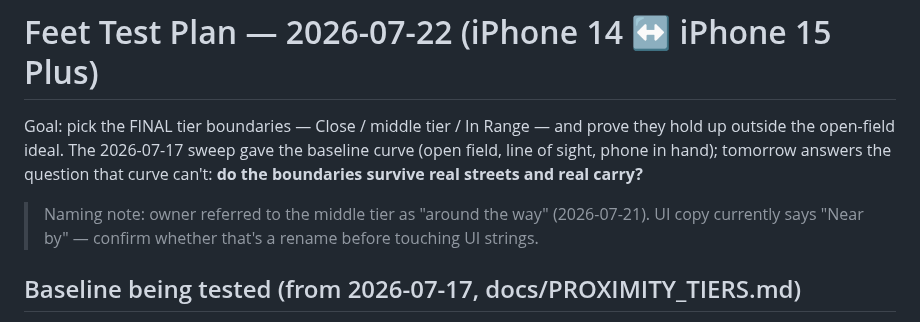
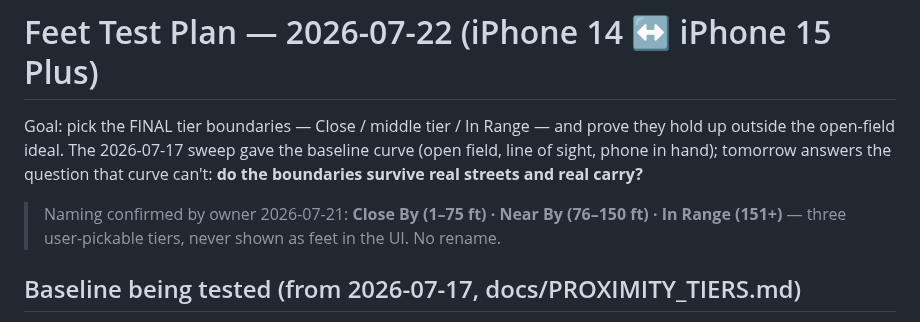
Before and after one commit to hazypiff/in-range, a Markdown page: docs/FEET_TEST_PLAN_2026-07-22.md, the part around the change. GitHub-like rendering.

Commit message:
docs: tier names confirmed — Close By / Near By / In Range, no rename
Co-Authored-By: Claude Fable 5 <noreply@anthropic.com>
Claude-Session: https://claude.ai/code/session_018jWh2DSze1WEiRT2CkGufQ

```diff
--- a/docs/FEET_TEST_PLAN_2026-07-22.md
+++ b/docs/FEET_TEST_PLAN_2026-07-22.md
@@ -6,9 +6,9 @@ baseline curve (open field, line of sight, phone in hand); tomorrow answers
 the question that curve can't: **do the boundaries survive real streets and
 real carry?**
 
-> Naming note: owner referred to the middle tier as "around the way"
-> (2026-07-21). UI copy currently says "Near by" — confirm whether that's a
-> rename before touching UI strings.
+> Naming confirmed by owner 2026-07-21: **Close By (1–75 ft) · Near By
+> (76–150 ft) · In Range (151+)** — three user-pickable tiers, never shown
+> as feet in the UI. No rename.
 
 ## Baseline being tested (from 2026-07-17, docs/PROXIMITY_TIERS.md)
 
```
